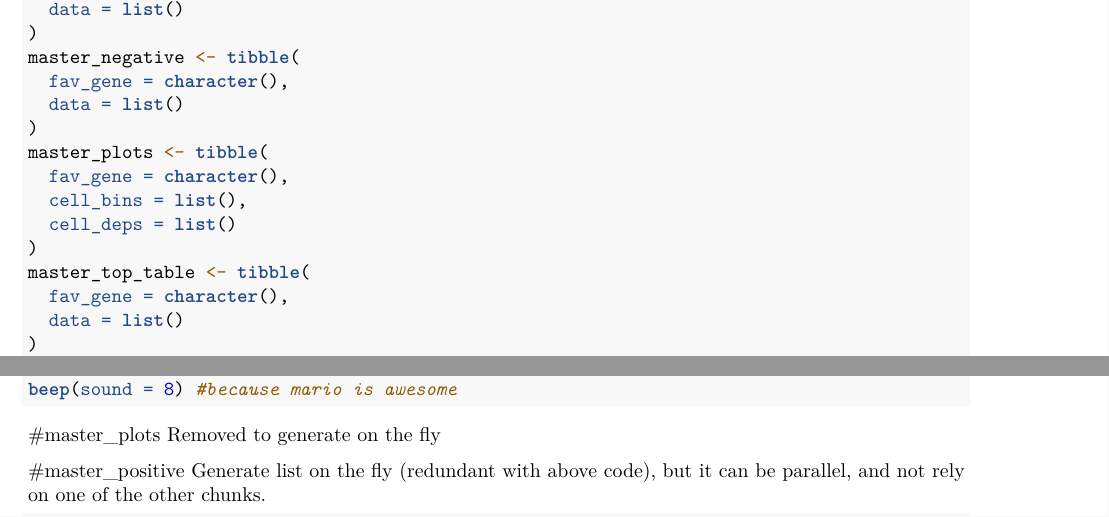
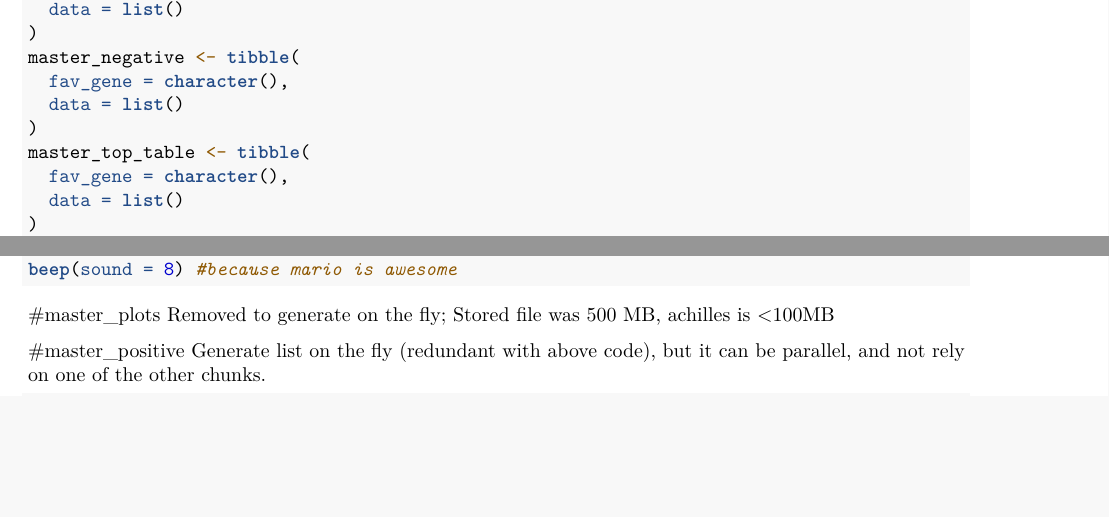
Before and after one commit to matthewhirschey/ddh.org, an R Markdown document (code/depmap_generate_pathways.Rmd): two parts of pages 3 and 5 of 9, joined at a grey line, cut so that both start at the same text, the shorter picture padded with empty space. Rendered offline with R 4.5, knitr and Pandoc, then LaTeX, with nearby package versions; some code elsewhere in the file could not run offline.

Commit message:
remove master_plots tibble

````diff
--- a/code/depmap_generate_pathways.Rmd
+++ b/code/depmap_generate_pathways.Rmd
@@ -118,11 +118,6 @@ master_negative <- tibble(
   fav_gene = character(),
   data = list()
 )
-master_plots <- tibble(
-  fav_gene = character(),
-  cell_bins = list(),
-  cell_deps = list()
-)
 master_top_table <- tibble(
   fav_gene = character(),
   data = list()
@@ -212,7 +207,7 @@ beep(sound = 8) #because mario is awesome
 ```
 
 #master_plots
-Removed to generate on the fly
+Removed to generate on the fly; Stored file was 500 MB, achilles is <100MB
 
 #master_positive
 Generate list on the fly (redundant with above code), but it can be parallel, and not rely on one of the other chunks.
````
